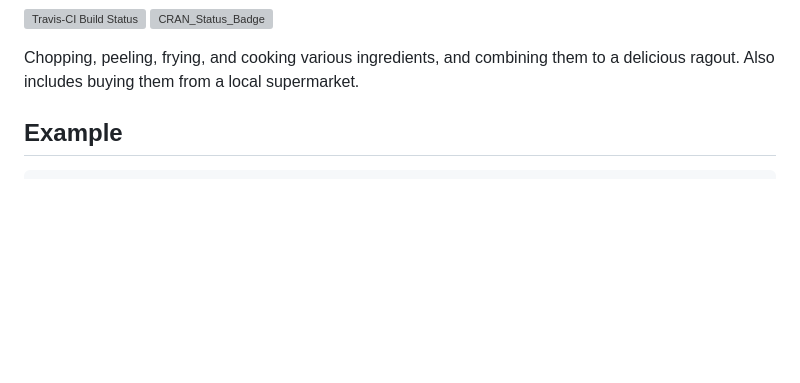
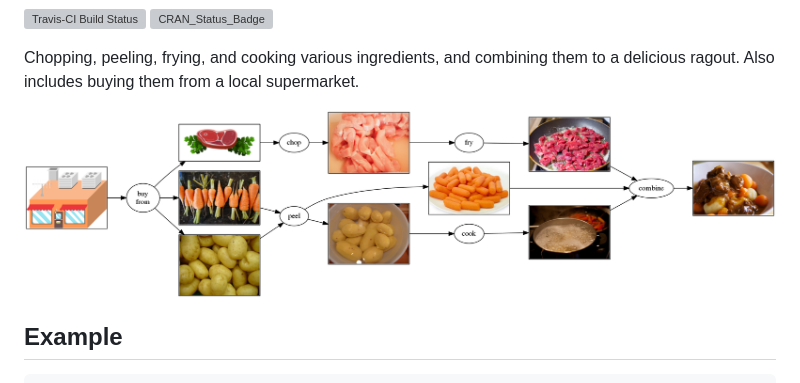
Before and after one commit to krlmlr/cooking, a Markdown page: README.md, the part around the change. GitHub-like rendering; pictures changed too: assets/dep_graph.png (added); blank space fills up the shorter version; grey boxes are pictures that could not be loaded.

Commit message:
add image

```diff
--- a/README.md
+++ b/README.md
@@ -5,6 +5,8 @@ cooking
 [![Travis-CI Build Status](https://travis-ci.org/krlmlr/cooking.svg?branch=master)](https://travis-ci.org/krlmlr/cooking) [![CRAN\_Status\_Badge](http://www.r-pkg.org/badges/version/cooking)](https://cran.r-project.org/package=cooking)
 
 Chopping, peeling, frying, and cooking various ingredients, and combining them to a delicious ragout. Also includes buying them from a local supermarket.
+
+![dependency graph](assets/dep_graph.png)
 
 Example
 -------
```
Also changed, not shown: 2 other files.
